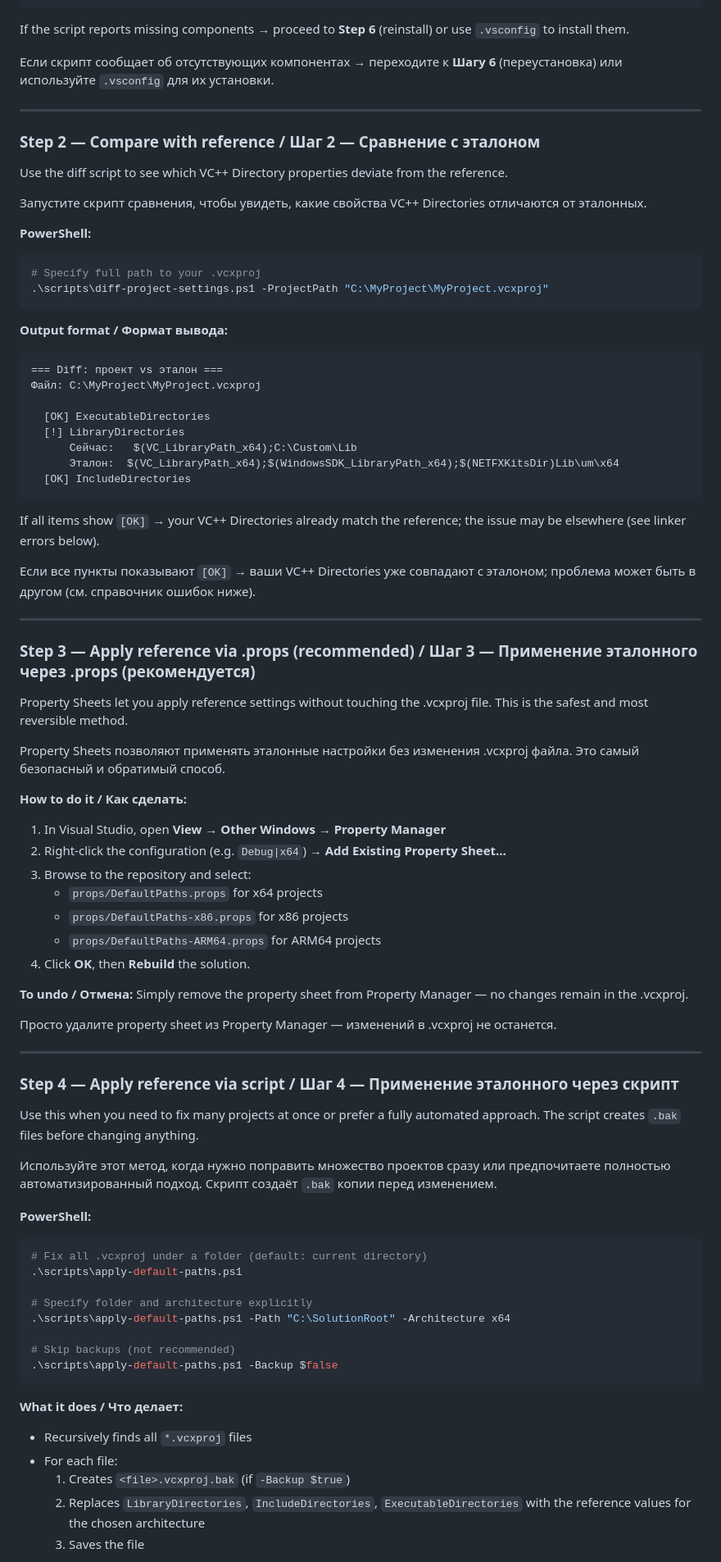
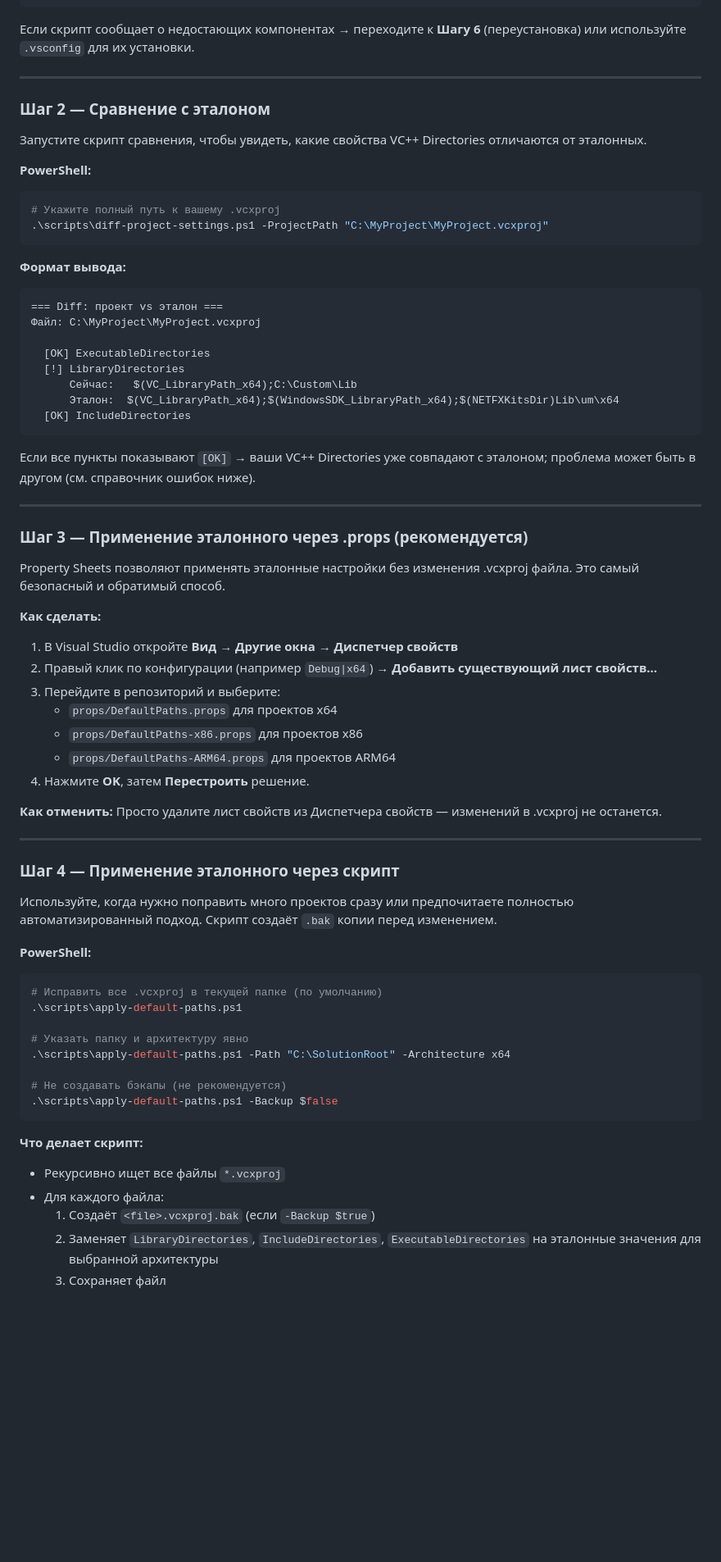
Before and after one commit to inzexg-coder/ameni-vs-kernel, a Markdown page: README.md, the part around one of its changes. Shown at 82% size. Rendered like a GitHub page; blank space fills up the shorter version.

````diff
--- a/README.md
+++ b/README.md
@@ -74,25 +69,21 @@ Run the verification script to ensure the build tools are installed and `kernel3
      vcruntime.lib найден
 ```
 
-If the script reports missing components → proceed to **Step 6** (reinstall) or use `.vsconfig` to install them.
-
-Если скрипт сообщает об отсутствующих компонентах → переходите к **Шагу 6** (переустановка) или используйте `.vsconfig` для их установки.
+Если скрипт сообщает о недостающих компонентах → переходите к **Шагу 6** (переустановка) или используйте `.vsconfig` для их установки.
 
 ---
 
-### Step 2 — Compare with reference / Шаг 2 — Сравнение с эталоном
-
-Use the diff script to see which VC++ Directory properties deviate from the reference.
+### Шаг 2 — Сравнение с эталоном
 
 Запустите скрипт сравнения, чтобы увидеть, какие свойства VC++ Directories отличаются от эталонных.
 
 **PowerShell:**
 ```powershell
-# Specify full path to your .vcxproj
+# Укажите полный путь к вашему .vcxproj
 .\scripts\diff-project-settings.ps1 -ProjectPath "C:\MyProject\MyProject.vcxproj"
 ```
 
-**Output format / Формат вывода:**
+**Формат вывода:**
 ```
 === Diff: проект vs эталон ===
 Файл: C:\MyProject\MyProject.vcxproj
@@ -104,56 +95,48 @@ Use the diff script to see which VC++ Directory properties deviate from the refe
   [OK] IncludeDirectories
 ```
 
-If all items show `[OK]` → your VC++ Directories already match the reference; the issue may be elsewhere (see linker errors below).
-
 Если все пункты показывают `[OK]` → ваши VC++ Directories уже совпадают с эталоном; проблема может быть в другом (см. справочник ошибок ниже).
 
 ---
 
-### Step 3 — Apply reference via .props (recommended) / Шаг 3 — Применение эталонного через .props (рекомендуется)
-
-Property Sheets let you apply reference settings without touching the .vcxproj file. This is the safest and most reversible method.
+### Шаг 3 — Применение эталонного через .props (рекомендуется)
 
 Property Sheets позволяют применять эталонные настройки без изменения .vcxproj файла. Это самый безопасный и обратимый способ.
 
-**How to do it / Как сделать:**
-1. In Visual Studio, open **View → Other Windows → Property Manager**
-2. Right‑click the configuration (e.g. `Debug|x64`) → **Add Existing Property Sheet…**
-3. Browse to the repository and select:
-   - `props/DefaultPaths.props` for x64 projects
-   - `props/DefaultPaths-x86.props` for x86 projects
-   - `props/DefaultPaths-ARM64.props` for ARM64 projects
-4. Click **OK**, then **Rebuild** the solution.
+**Как сделать:**
+1. В Visual Studio откройте **Вид → Другие окна → Диспетчер свойств**
+2. Правый клик по конфигурации (например `Debug|x64`) → **Добавить существующий лист свойств…**
+3. Перейдите в репозиторий и выберите:
+   - `props/DefaultPaths.props` для проектов x64
+   - `props/DefaultPaths-x86.props` для проектов x86
+   - `props/DefaultPaths-ARM64.props` для проектов ARM64
+4. Нажмите **OK**, затем **Перестроить** решение.
 
-**To undo / Отмена:**
-Simply remove the property sheet from Property Manager — no changes remain in the .vcxproj.
-
-Просто удалите property sheet из Property Manager — изменений в .vcxproj не останется.
+**Как отменить:**
+Просто удалите лист свойств из Диспетчера свойств — изменений в .vcxproj не останется.
 
 ---
 
-### Step 4 — Apply reference via script / Шаг 4 — Применение эталонного через скрипт
+### Шаг 4 — Применение эталонного через скрипт
 
-Use this when you need to fix many projects at once or prefer a fully automated approach. The script creates `.bak` files before changing anything.
-
-Используйте этот метод, когда нужно поправить множество проектов сразу или предпочитаете полностью автоматизированный подход. Скрипт создаёт `.bak` копии перед изменением.
+Используйте, когда нужно поправить много проектов сразу или предпочитаете полностью автоматизированный подход. Скрипт создаёт `.bak` копии перед изменением.
 
 **PowerShell:**
 ```powershell
-# Fix all .vcxproj under a folder (default: current directory)
+# Исправить все .vcxproj в текущей папке (по умолчанию)
 .\scripts\apply-default-paths.ps1
 
-# Specify folder and architecture explicitly
+# Указать папку и архитектуру явно
 .\scripts\apply-default-paths.ps1 -Path "C:\SolutionRoot" -Architecture x64
 
-# Skip backups (not recommended)
+# Не создавать бэкапы (не рекомендуется)
 .\scripts\apply-default-paths.ps1 -Backup $false
 ```
 
-**What it does / Что делает:**
-- Recursively finds all `*.vcxproj` files
-- For each file:
-  1. Creates `<file>.vcxproj.bak` (if `-Backup $true`)
-  2. Replaces `LibraryDirectories`, `IncludeDirectories`, `ExecutableDirectories` with the reference values for the chosen architecture
-  3. Saves the file
+**Что делает скрипт:**
+- Рекурсивно ищет все файлы `*.vcxproj`
+- Для каждого файла:
+  1. Создаёт `<file>.vcxproj.bak` (если `-Backup $true`)
+  2. Заменяет `LibraryDirectories`, `IncludeDirectories`, `ExecutableDirectories` на эталонные значения для выбранной архитектуры
+  3. Сохраняет файл
 
````
Also changed, not shown: other parts of README.md (+112 -157 lines).
